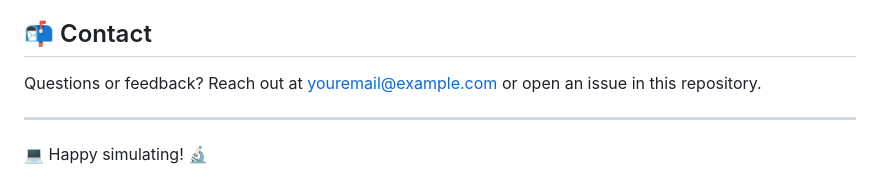
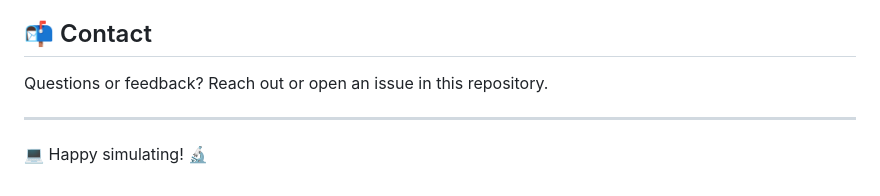
Before and after one commit to Photon1c/DermaSim, a Markdown page: README.md, the part around the change. Rendered like a GitHub page.

```diff
--- a/README.md
+++ b/README.md
@@ -117,7 +117,7 @@ This project is licensed under the MIT License - see the LICENSE file for detail
 
 ## 📬 Contact
 
-Questions or feedback? Reach out at youremail@example.com or open an issue in this repository.
+Questions or feedback? Reach out or open an issue in this repository.
 
 ---
 
```
